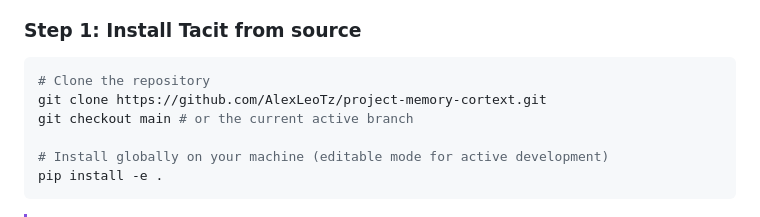
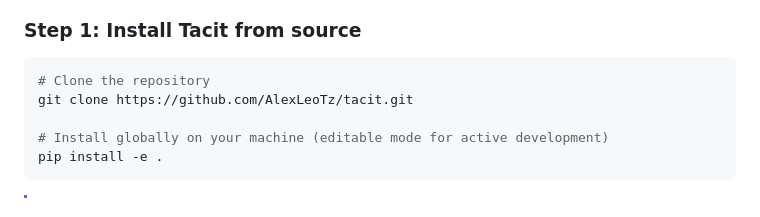
Before and after one commit to AlexLeoTz/tacit, a Markdown page: README.md, the part around the change. GitHub-like rendering.

Commit message:
Update the repo URL

````diff
--- a/README.md
+++ b/README.md
@@ -181,8 +181,7 @@ To get Tacit running in your environment, execute the following commands in sequ
 ### Step 1: Install Tacit from source
 ```bash
 # Clone the repository
-git clone https://github.com/AlexLeoTz/project-memory-cortext.git
-git checkout main # or the current active branch
+git clone https://github.com/AlexLeoTz/tacit.git
 
 # Install globally on your machine (editable mode for active development)
 pip install -e .
````
